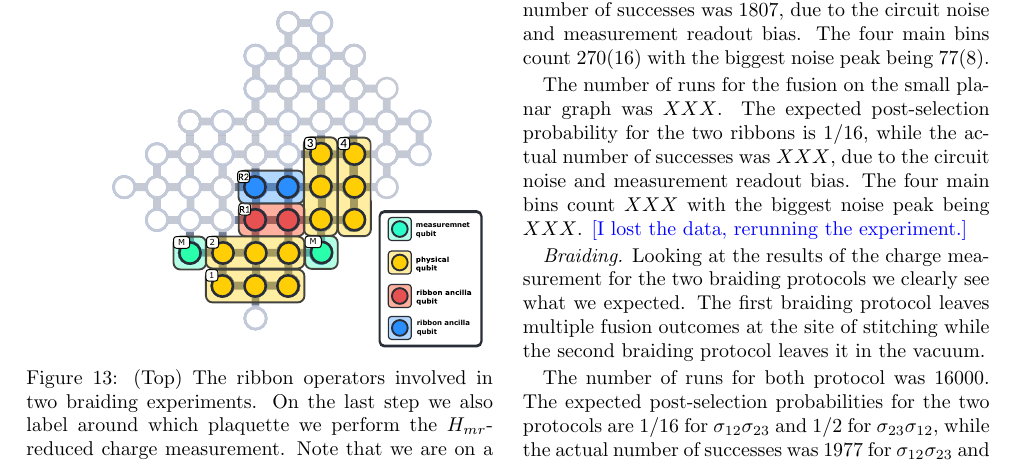
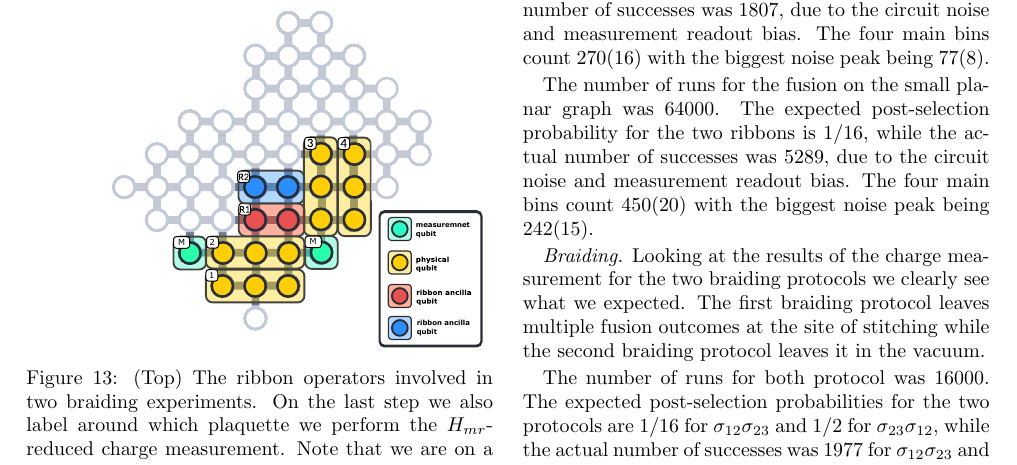
Before and after one commit to DaanTimmers/kitaevsim, a LaTeX paper (writeup/main.tex): part of page 19 of 30, cut so that both start at the same text. Compiled offline with pdfLaTeX.

Commit message:
fixing up some issues with the previous merge

```diff
--- a/writeup/main.tex
+++ b/writeup/main.tex
@@ -1176,7 +1176,7 @@ with the difference coming as the larger background noise in the case of the sma
 
 The number of runs for the fusion on the braiding ladder was $16000$. The expected post-selection probability for the two ribbons is $1/16$, while the actual number of successes was $1807$, due to the circuit noise and measurement readout bias. The four main bins count $270(16)$ with the biggest noise peak being $77(8)$.
 
-The number of runs for the fusion on the small planar graph was $XXX$. The expected post-selection probability for the two ribbons is $1/16$, while the actual number of successes was $XXX$, due to the circuit noise and measurement readout bias. The four main bins count $XXX$ with the biggest noise peak being $XXX$. \jovan{I lost the data, rerunning the experiment.}
+The number of runs for the fusion on the small planar graph was $64000$. The expected post-selection probability for the two ribbons is $1/16$, while the actual number of successes was $5289$, due to the circuit noise and measurement readout bias. The four main bins count $450(20)$ with the biggest noise peak being $242(15)$.
 
 \emph{Braiding.}
 Looking at the results of the charge measurement for the two braiding protocols we clearly see what we expected. The first braiding protocol leaves multiple fusion outcomes at the site of stitching while the second braiding protocol leaves it in the vacuum.
```
Also changed, not shown: writeup/main.tex (2 more changed lines).
